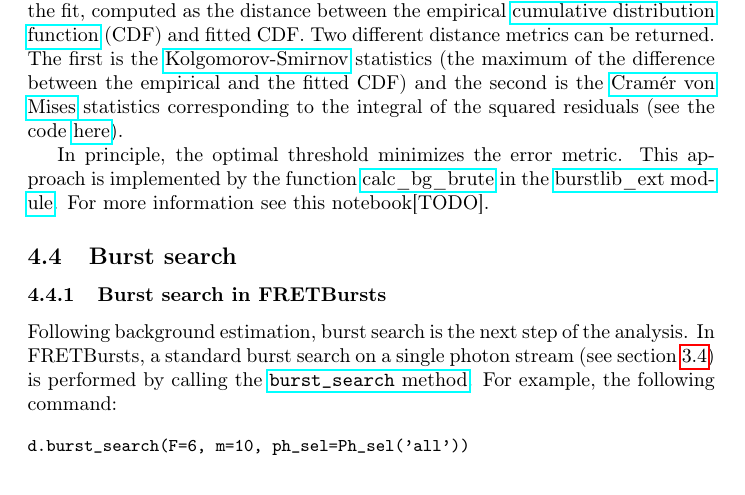
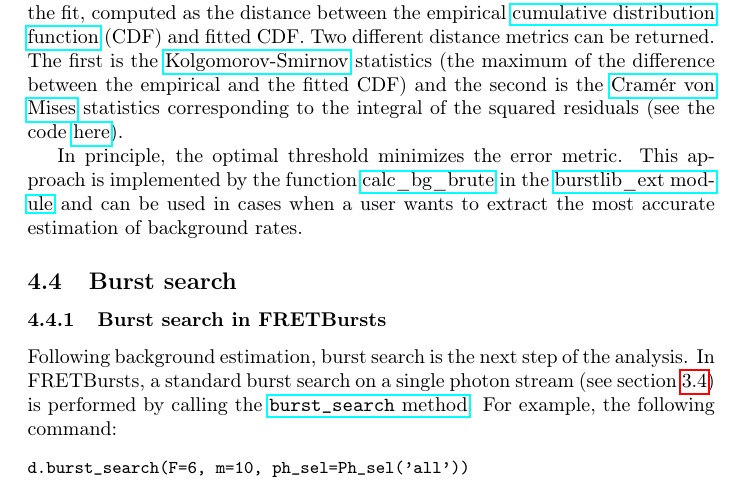
Before and after one commit to tritemio/fretbursts_paper, a LaTeX paper (main.tex, which reads background-estimation.tex): part of page 14 of 25, cut so that both start at the same text. Compiled offline with pdfLaTeX.

Commit message:
edited background-estimation.tex

```diff
--- a/background-estimation.tex
+++ b/background-estimation.tex
@@ -73,5 +73,5 @@ In principle, the optimal threshold minimizes
 the error metric. This approach is implemented by the function
 \href{http://fretbursts.readthedocs.org/en/latest/plugins.html#fretbursts.burstlib\_ext.calc\_bg\_brute}{calc\_bg\_brute}
 in the
-\href{http://fretbursts.readthedocs.org/en/latest/plugins.html}{burstlib\_ext module}.
-For more information see this notebook[TODO].
+\href{http://fretbursts.readthedocs.org/en/latest/plugins.html}{burstlib\_ext module} and can be used
+in cases when a user wants to extract the most accurate estimation of background rates.
```
